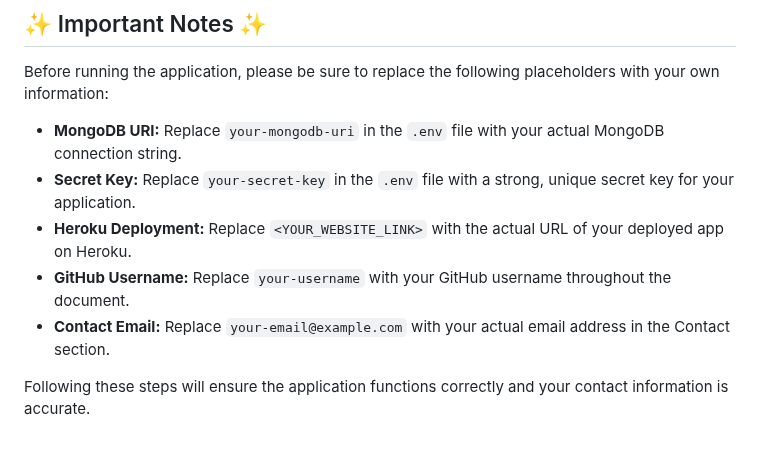
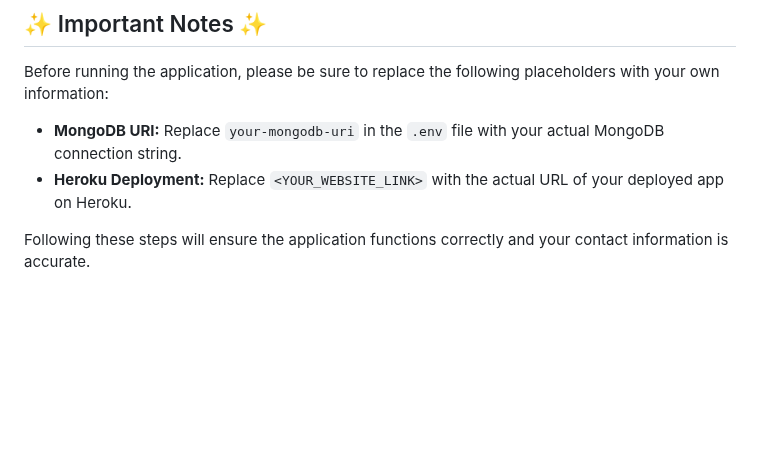
Before and after one commit to pratik1303/Diabetes-Predictor, a Markdown page: README.md, the part around the change. GitHub-like rendering; blank space fills up the shorter version.

```diff
--- a/README.md
+++ b/README.md
@@ -172,9 +172,6 @@ If you have any questions or suggestions, feel free to reach out:
 Before running the application, please be sure to replace the following placeholders with your own information:
 
 * **MongoDB URI:** Replace `your-mongodb-uri` in the `.env` file with your actual MongoDB connection string.
-* **Secret Key:** Replace `your-secret-key` in the `.env` file with a strong, unique secret key for your application.
 * **Heroku Deployment:** Replace `<YOUR_WEBSITE_LINK>` with the actual URL of your deployed app on Heroku.
-* **GitHub Username:** Replace `your-username` with your GitHub username throughout the document.
-* **Contact Email:** Replace `your-email@example.com` with your actual email address in the Contact section.
 
 Following these steps will ensure the application functions correctly and your contact information is accurate.
```
